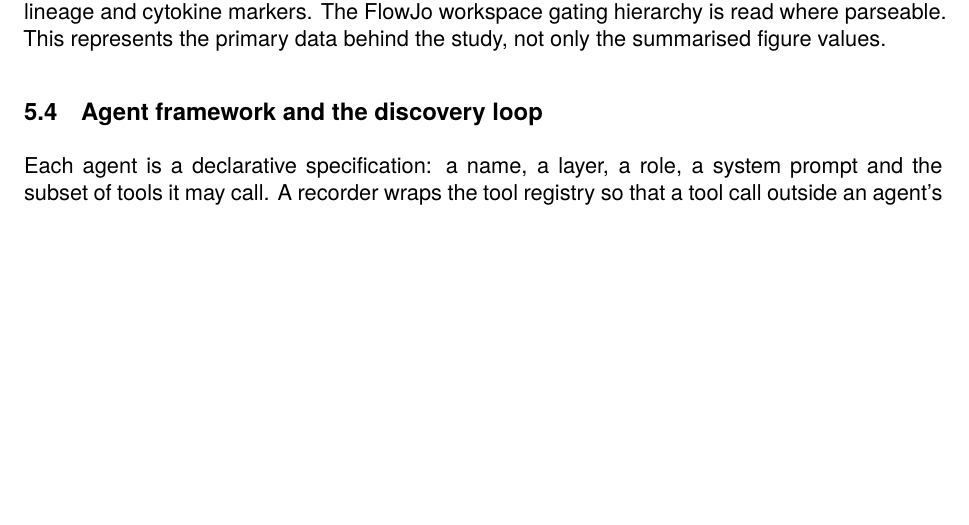
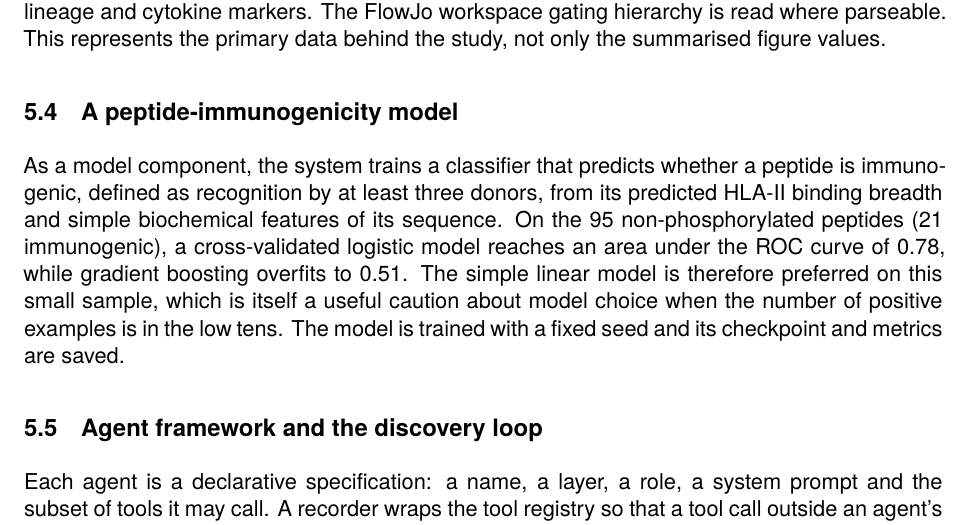
Before and after one commit to samueledelloca/iaiss-project, a LaTeX paper (reports/main.tex, which reads reports/generated_values.tex): part of page 6 of 17, cut so that both start at the same text, the shorter picture padded with empty space. Compiled offline with pdfLaTeX.

Commit message:
docs(report): document the peptide-immunogenicity model component
Add a model subsection to the report (metrics wired through the asset
generator so they stay exact) and recompile.

Co-Authored-By: Claude Opus 4.8 <noreply@anthropic.com>

```diff
--- a/reports/generated_values.tex
+++ b/reports/generated_values.tex
@@ -10,3 +10,7 @@
 \newcommand{\ToolAccuracy}{1.00}
 \newcommand{\NullsRejected}{2/2}
 \newcommand{\SpatialPerm}{\num{2.00e-04}}
+\newcommand{\ModelBaselineAUC}{0.78}
+\newcommand{\ModelGBAUC}{0.51}
+\newcommand{\ModelN}{95}
+\newcommand{\ModelPos}{21}
--- a/reports/main.tex
+++ b/reports/main.tex
@@ -268,6 +268,16 @@ roughly fifteen donors per group across the negative, peptide and positive condi
 of 6.37 million recorded events across a fourteen-colour panel that includes a viability stain and
 lineage and cytokine markers. The FlowJo workspace gating hierarchy is read where parseable. This
 represents the primary data behind the study, not only the summarised figure values.
+
+\subsection{A peptide-immunogenicity model}
+As a model component, the system trains a classifier that predicts whether a peptide is immunogenic,
+defined as recognition by at least three donors, from its predicted HLA-II binding breadth and
+simple biochemical features of its sequence. On the \ModelN{} non-phosphorylated peptides
+(\ModelPos{} immunogenic), a cross-validated logistic model reaches an area under the ROC curve of
+\ModelBaselineAUC{}, while gradient boosting overfits to \ModelGBAUC{}. The simple linear model is
+therefore preferred on this small sample, which is itself a useful caution about model choice when
+the number of positive examples is in the low tens. The model is trained with a fixed seed and its
+checkpoint and metrics are saved.
 
 \subsection{Agent framework and the discovery loop}
 Each agent is a declarative specification: a name, a layer, a role, a system prompt and the subset
```
Also changed, not shown: reports/main.pdf, 1 other file.
